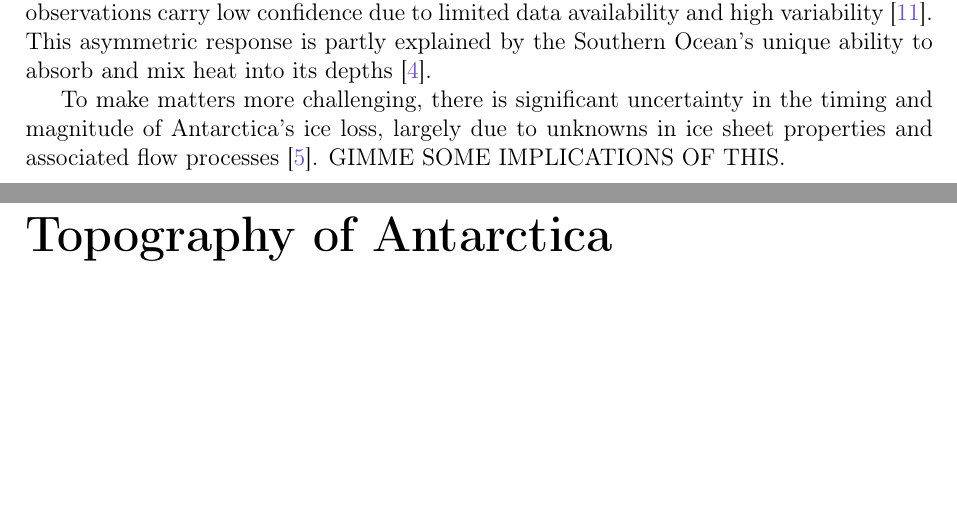
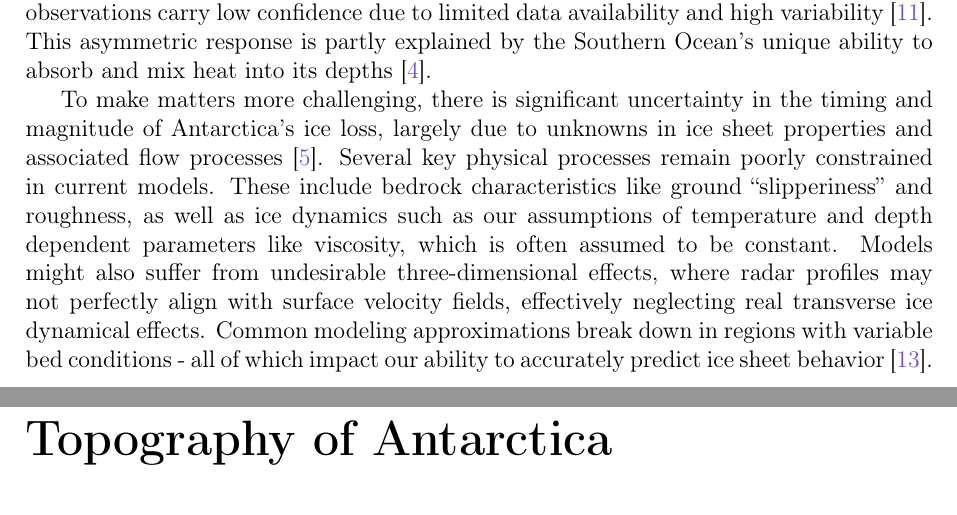
Before and after one commit to anabanami/BEDSAT, a LaTeX thesis (write/main.tex, which reads write/literature_review.tex): two parts of pages 2 and 3 of 22, joined at a grey line, cut so that both start at the same text, the shorter picture padded with empty space. Compiled offline with pdfLaTeX; a missing bibliography style is replaced by a similar one.

Commit message:
added more uncertainty info to intro

```diff
--- a/write/literature_review.tex
+++ b/write/literature_review.tex
@@ -7,7 +7,7 @@ The consequences of changes in different kinds of polar ice manifest across mult
 
 Antarctica's climate response, however, differs markedly from the Arctic's uniform warming pattern. While West Antarctica has experienced warming in certain regions, East Antarctica has shown minimal overall temperature change in recent decades\cite{O_C_in_changingClimate}. These observations carry low confidence due to limited data availability and high variability\cite{O_C_in_changingClimate}. This asymmetric response is partly explained by the Southern Ocean's unique ability to absorb and mix heat into its depths\cite{L_T_C_C}.
 
- To make matters more challenging, there is significant uncertainty in the timing and magnitude of Antarctica's ice loss, largely due to unknowns in ice sheet properties and associated flow processes~\cite{IPCC}. GIMME SOME IMPLICATIONS OF THIS.
+To make matters more challenging, there is significant uncertainty in the timing and magnitude of Antarctica's ice loss, largely due to unknowns in ice sheet properties and associated flow processes\cite{IPCC}. Several key physical processes remain poorly constrained in current models. These include bedrock characteristics like ground ``slipperiness'' and roughness, as well as ice dynamics such as our assumptions of temperature and depth dependent parameters like viscosity, which is often assumed to be constant. Models might also suffer from undesirable three-dimensional effects, where radar profiles may not perfectly align with surface velocity fields, effectively neglecting real transverse ice dynamical effects. Common modeling approximations break down in regions with variable bed conditions - all of which impact our ability to accurately predict ice sheet behavior\cite{Ockenden_2022}.
 
 \chapter*{Topography of Antarctica}\label{review}
 
```
Also changed, not shown: write/main.pdf.
